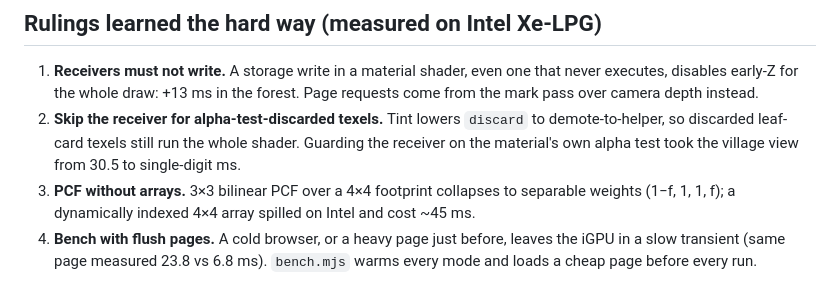
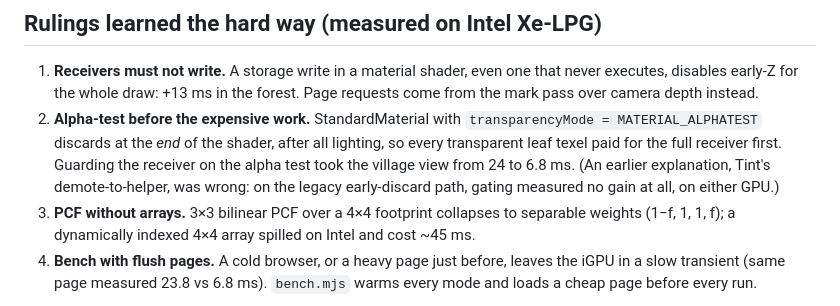
Before and after one commit to increasinglyHuman/poqpoq-sundial, a Markdown page: README.md, the part around the change. Drawn GitHub-style.

Commit message:
README: correct ruling 2 — the win came from the late alpha test, not demote-to-helper
World's legacy early-discard leaves measured no gain from the same gate under
CSM on RTX 5060 or Xe-LPG (World PR #1988's LeafShadowGate, run in this lab).

Co-Authored-By: Claude Opus 5 (1M context) <noreply@anthropic.com>

```diff
--- a/README.md
+++ b/README.md
@@ -87,10 +87,13 @@ prepass variant only. PBR, and StandardMaterial on the legacy
 1. **Receivers must not write.** A storage write in a material shader, even
    one that never executes, disables early-Z for the whole draw: +13 ms in the
    forest. Page requests come from the mark pass over camera depth instead.
-2. **Skip the receiver for alpha-test-discarded texels.** Tint lowers
-   `discard` to demote-to-helper, so discarded leaf-card texels still run the
-   whole shader. Guarding the receiver on the material's own alpha test took
-   the village view from 30.5 to single-digit ms.
+2. **Alpha-test before the expensive work.** StandardMaterial with
+   `transparencyMode = MATERIAL_ALPHATEST` discards at the *end* of the
+   shader, after all lighting, so every transparent leaf texel paid for the
+   full receiver first. Guarding the receiver on the alpha test took the
+   village view from 24 to 6.8 ms. (An earlier explanation, Tint's
+   demote-to-helper, was wrong: on the legacy early-discard path, gating
+   measured no gain at all, on either GPU.)
 3. **PCF without arrays.** 3×3 bilinear PCF over a 4×4 footprint collapses to
    separable weights (1−f, 1, 1, f); a dynamically indexed 4×4 array spilled on
    Intel and cost ~45 ms.
```
